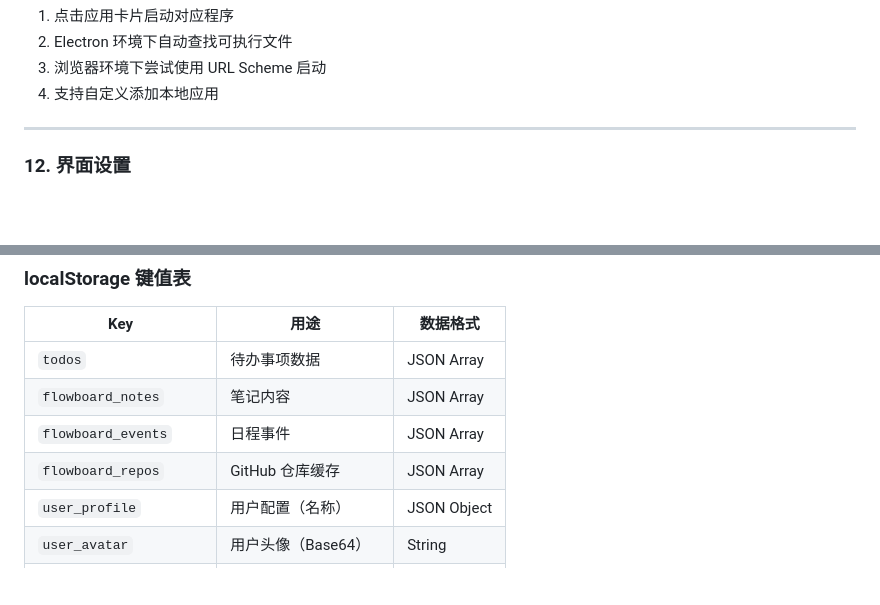
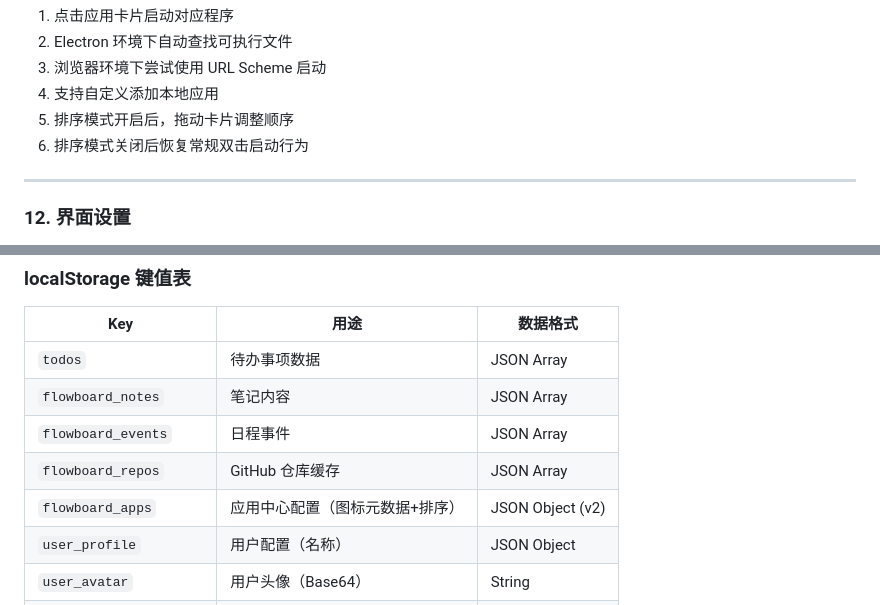
Before and after one commit to Summus1999/FlowBoard, a Markdown page: FlowBoard Docs.md, 2 parts joined by grey strips. GitHub-like rendering; blank space fills up the shorter version.

```diff
--- a/FlowBoard Docs.md
+++ b/FlowBoard Docs.md
@@ -446,6 +453,8 @@ FlowBoard
 2. Electron 环境下自动查找可执行文件
 3. 浏览器环境下尝试使用 URL Scheme 启动
 4. 支持自定义添加本地应用
+5. 排序模式开启后，拖动卡片调整顺序
+6. 排序模式关闭后恢复常规双击启动行为
 
 ---
 
@@ -610,6 +619,7 @@ webPreferences: {
 | `flowboard_notes` | 笔记内容 | JSON Array |
 | `flowboard_events` | 日程事件 | JSON Array |
 | `flowboard_repos` | GitHub 仓库缓存 | JSON Array |
+| `flowboard_apps` | 应用中心配置（图标元数据+排序） | JSON Object (v2) |
 | `user_profile` | 用户配置（名称） | JSON Object |
 | `user_avatar` | 用户头像（Base64） | String |
 | `github_username` | GitHub 用户名 | String |
```
Also changed, not shown: other parts of FlowBoard Docs.md (+47 -5 lines), README.md (+38 -0 lines).
